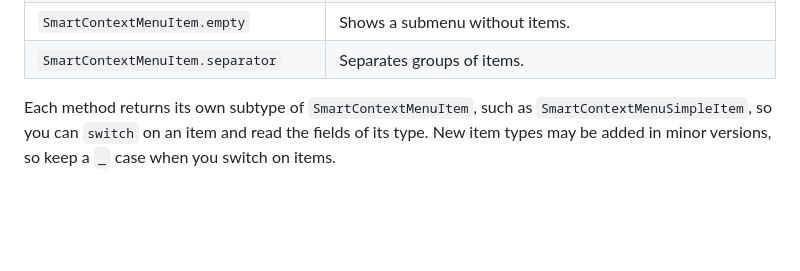
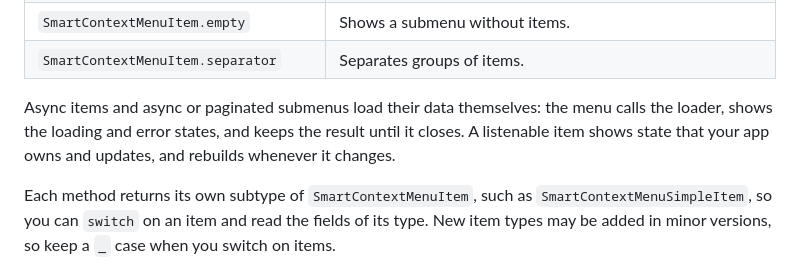
Before and after one commit to BinaryRift/smart_context_menu, a Markdown page: README.md, the part around the change. Drawn GitHub-style; blank space fills up the shorter version.

Commit message:
Explain in the README which items the menu loads and which the app updates

```diff
--- a/README.md
+++ b/README.md
@@ -274,6 +274,10 @@ Create items with the method that matches what the item does:
 | `SmartContextMenuItem.error` | Shows a failed load; tapping it retries when it is the `error` of an async item or submenu. |
 | `SmartContextMenuItem.empty` | Shows a submenu without items. |
 | `SmartContextMenuItem.separator` | Separates groups of items. |
+
+Async items and async or paginated submenus load their data themselves: the menu calls
+the loader, shows the loading and error states, and keeps the result until it closes.
+A listenable item shows state that your app owns and updates, and rebuilds whenever it changes.
 
 Each method returns its own subtype of `SmartContextMenuItem`, such as `SmartContextMenuSimpleItem`,
 so you can `switch` on an item and read the fields of its type. New item types may be added in minor
```
